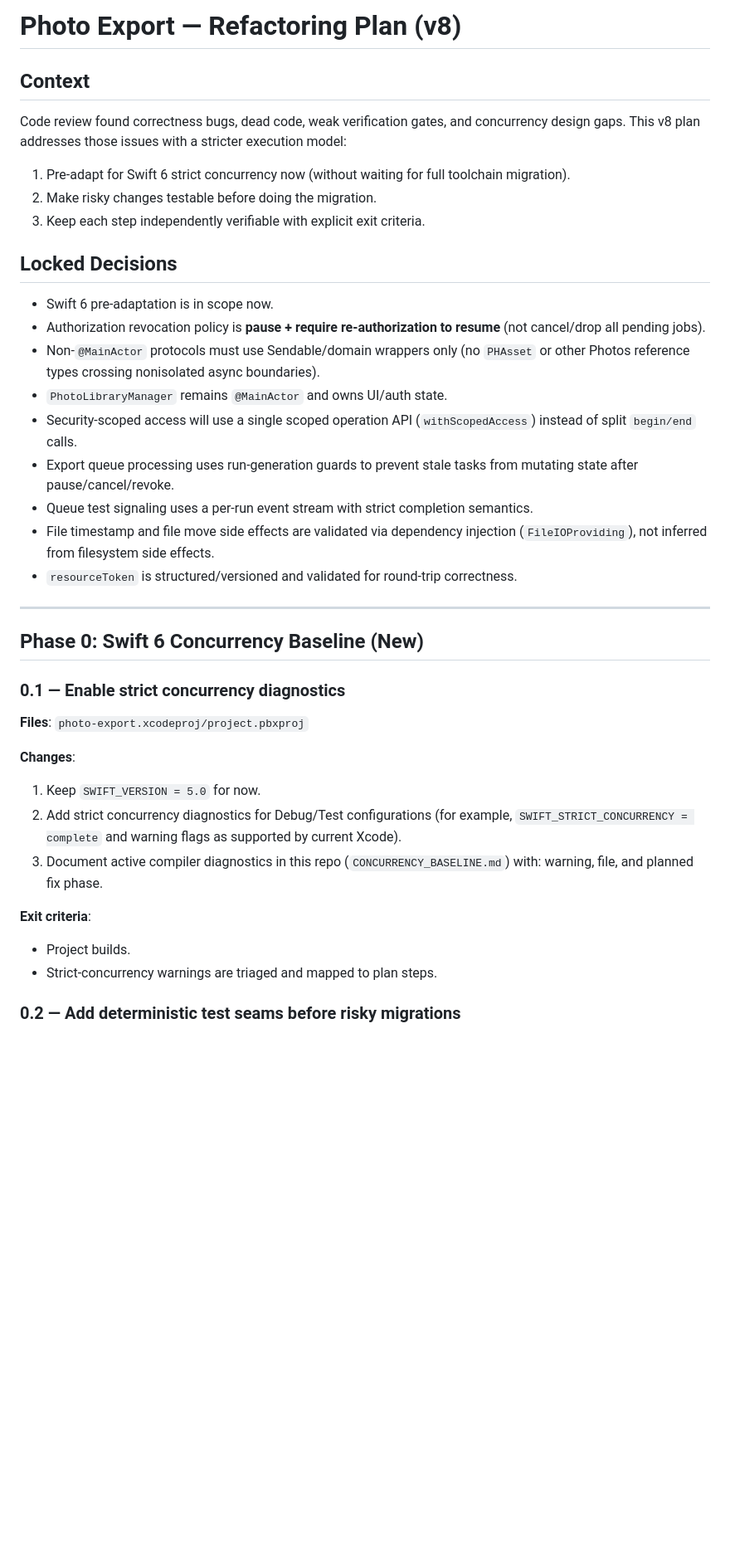
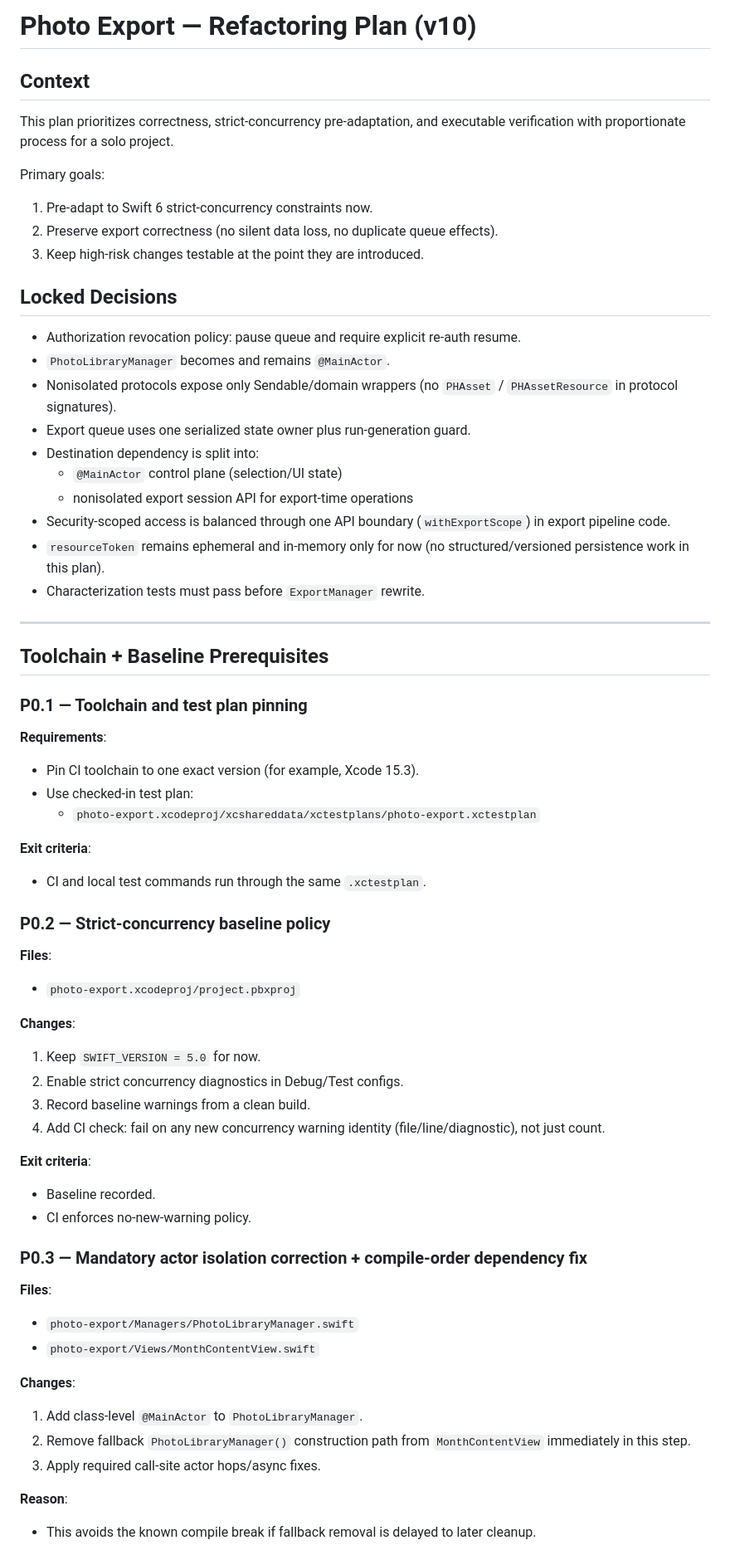
Before and after one commit to valtteriluomapareto/vibe-icloud-photo-export, a Markdown page: REFACTORING_PLAN.md, the part around one of its changes. Shown at 83% size. Rendered like a GitHub page; blank space fills up the shorter version.

Commit message:
Update plan

```diff
--- a/REFACTORING_PLAN.md
+++ b/REFACTORING_PLAN.md
@@ -1,39 +1,67 @@
-# Photo Export — Refactoring Plan (v8)
+# Photo Export — Refactoring Plan (v10)
 
 ## Context
 
-Code review found correctness bugs, dead code, weak verification gates, and concurrency design gaps. This v8 plan addresses those issues with a stricter execution model:
+This plan prioritizes correctness, strict-concurrency pre-adaptation, and executable verification with proportionate process for a solo project.
 
-1. Pre-adapt for Swift 6 strict concurrency now (without waiting for full toolchain migration).
-2. Make risky changes testable before doing the migration.
-3. Keep each step independently verifiable with explicit exit criteria.
+Primary goals:
+1. Pre-adapt to Swift 6 strict-concurrency constraints now.
+2. Preserve export correctness (no silent data loss, no duplicate queue effects).
+3. Keep high-risk changes testable at the point they are introduced.
 
 ## Locked Decisions
 
-- Swift 6 pre-adaptation is in scope now.
-- Authorization revocation policy is **pause + require re-authorization to resume** (not cancel/drop all pending jobs).
-- Non-`@MainActor` protocols must use Sendable/domain wrappers only (no `PHAsset` or other Photos reference types crossing nonisolated async boundaries).
-- `PhotoLibraryManager` remains `@MainActor` and owns UI/auth state.
-- Security-scoped access will use a single scoped operation API (`withScopedAccess`) instead of split `begin/end` calls.
-- Export queue processing uses run-generation guards to prevent stale tasks from mutating state after pause/cancel/revoke.
-- Queue test signaling uses a per-run event stream with strict completion semantics.
-- File timestamp and file move side effects are validated via dependency injection (`FileIOProviding`), not inferred from filesystem side effects.
-- `resourceToken` is structured/versioned and validated for round-trip correctness.
+- Authorization revocation policy: pause queue and require explicit re-auth resume.
+- `PhotoLibraryManager` becomes and remains `@MainActor`.
+- Nonisolated protocols expose only Sendable/domain wrappers (no `PHAsset` / `PHAssetResource` in protocol signatures).
+- Export queue uses one serialized state owner plus run-generation guard.
+- Destination dependency is split into:
+  - `@MainActor` control plane (selection/UI state)
+  - nonisolated export session API for export-time operations
+- Security-scoped access is balanced through one API boundary (`withExportScope`) in export pipeline code.
+- `resourceToken` remains ephemeral and in-memory only for now (no structured/versioned persistence work in this plan).
+- Characterization tests must pass before `ExportManager` rewrite.
 
 ---
 
-## Phase 0: Swift 6 Concurrency Baseline (New)
+## Toolchain + Baseline Prerequisites
 
-### 0.1 — Enable strict concurrency diagnostics
-**Files**: `photo-export.xcodeproj/project.pbxproj`
+### P0.1 — Toolchain and test plan pinning
+
+**Requirements**:
+- Pin CI toolchain to one exact version (for example, Xcode 15.3).
+- Use checked-in test plan:
+  - `photo-export.xcodeproj/xcshareddata/xctestplans/photo-export.xctestplan`
+
+**Exit criteria**:
+- CI and local test commands run through the same `.xctestplan`.
+
+### P0.2 — Strict-concurrency baseline policy
+
+**Files**:
+- `photo-export.xcodeproj/project.pbxproj`
 
 **Changes**:
 1. Keep `SWIFT_VERSION = 5.0` for now.
-2. Add strict concurrency diagnostics for Debug/Test configurations (for example, `SWIFT_STRICT_CONCURRENCY = complete` and warning flags as supported by current Xcode).
-3. Document active compiler diagnostics in this repo (`CONCURRENCY_BASELINE.md`) with: warning, file, and planned fix phase.
+2. Enable strict concurrency diagnostics in Debug/Test configs.
+3. Record baseline warnings from a clean build.
+4. Add CI check: fail on any new concurrency warning identity (file/line/diagnostic), not just count.
 
 **Exit criteria**:
-- Project builds.
-- Strict-concurrency warnings are triaged and mapped to plan steps.
+- Baseline recorded.
+- CI enforces no-new-warning policy.
 
-### 0.2 — Add deterministic test seams before risky migrations
+### P0.3 — Mandatory actor isolation correction + compile-order dependency fix
+
+**Files**:
+- `photo-export/Managers/PhotoLibraryManager.swift`
+- `photo-export/Views/MonthContentView.swift`
+
+**Changes**:
+1. Add class-level `@MainActor` to `PhotoLibraryManager`.
+2. Remove fallback `PhotoLibraryManager()` construction path from `MonthContentView` immediately in this step.
+3. Apply required call-site actor hops/async fixes.
+
+**Reason**:
+- This avoids the known compile break if fallback removal is delayed to later cleanup.
+
```
Also changed, not shown: other parts of REFACTORING_PLAN.md (+312 -308 lines).
